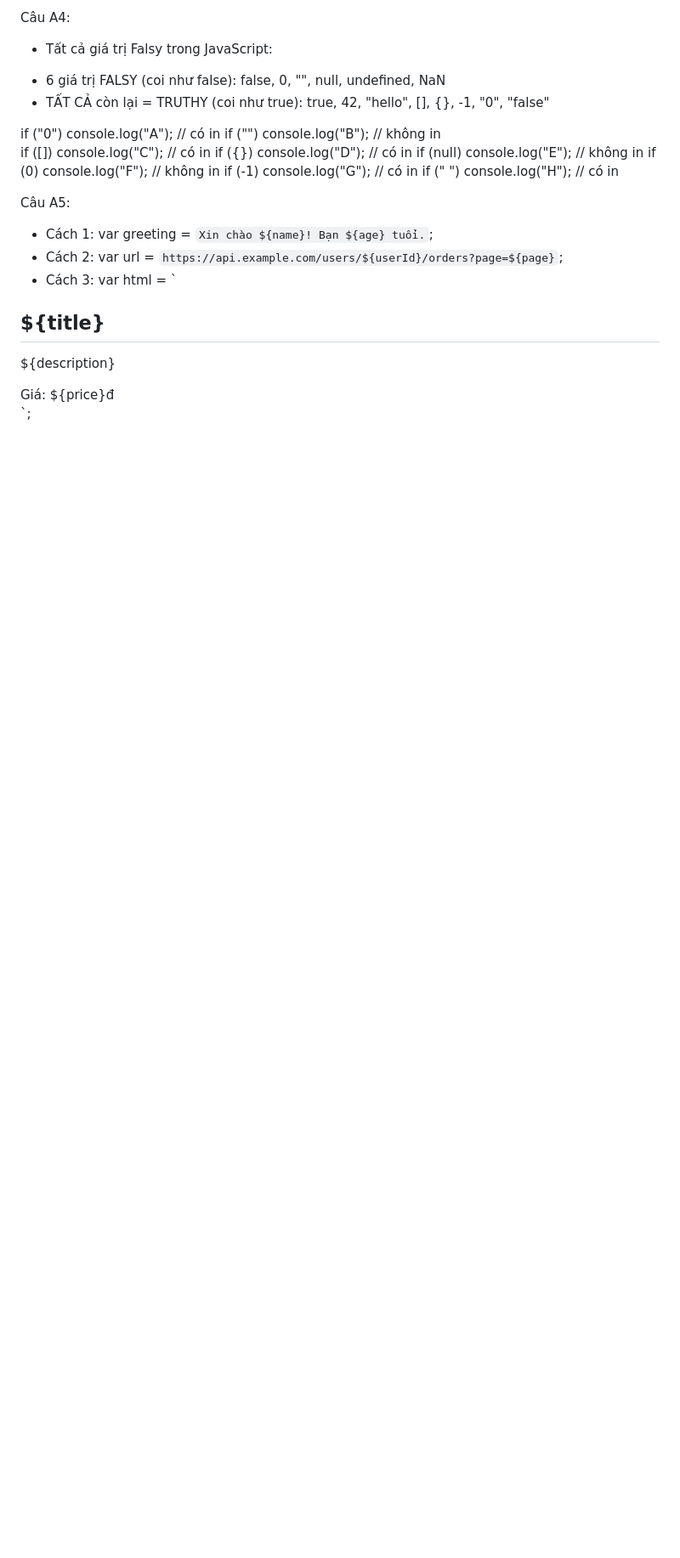
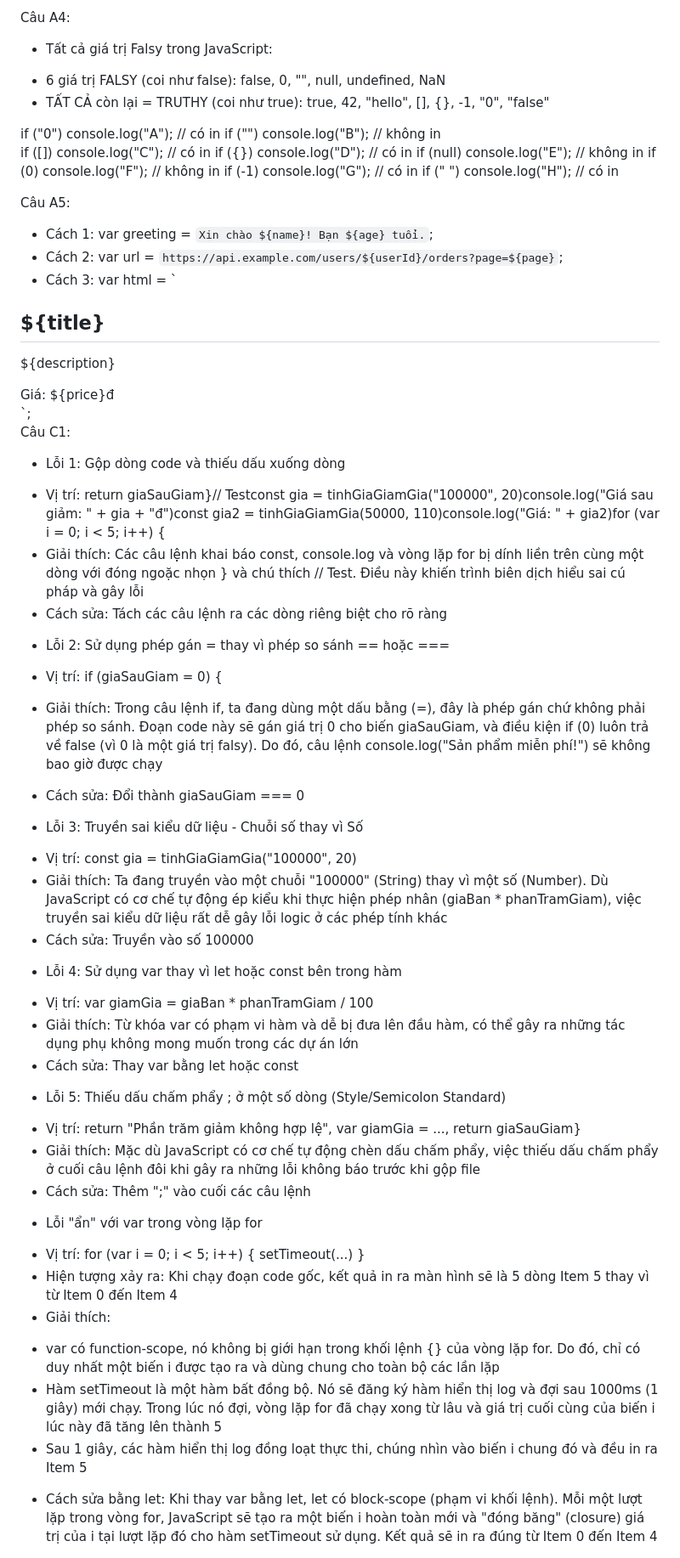
Before and after one commit to tung23062006-debug/CSE391_CaoThanhTung_2451160846, a Markdown page: PBT_07/answer.md, the part around the change. Shown at 85% size. Rendered like a GitHub page; blank space fills up the shorter version.

Commit message:
PBT_07: Update phần C ( bài C1 )

```diff
--- a/PBT_07/answer.md
+++ b/PBT_07/answer.md
@@ -97,3 +97,39 @@ var html = `
     <span>Giá: ${price}đ</span>
 </div>
 `;
+
+Câu C1:
+- Lỗi 1: Gộp dòng code và thiếu dấu xuống dòng
++ Vị trí: return giaSauGiam}// Testconst gia = tinhGiaGiamGia("100000", 20)console.log("Giá sau giảm: " + gia + "đ")const gia2 = tinhGiaGiamGia(50000, 110)console.log("Giá: " + gia2)for (var i = 0; i < 5; i++) {
++ Giải thích: Các câu lệnh khai báo const, console.log và vòng lặp for bị dính liền trên cùng một dòng với đóng ngoặc nhọn } và chú thích // Test. Điều này khiến trình biên dịch hiểu sai cú pháp và gây lỗi
++ Cách sửa: Tách các câu lệnh ra các dòng riêng biệt cho rõ ràng
+
+- Lỗi 2: Sử dụng phép gán = thay vì phép so sánh == hoặc ===
++ Vị trí: if (giaSauGiam = 0) {
++ Giải thích: Trong câu lệnh if, ta đang dùng một dấu bằng (=), đây là phép gán chứ không phải phép so sánh. Đoạn code này sẽ gán giá trị 0 cho biến giaSauGiam, và điều kiện if (0) luôn trả về false (vì 0 là một giá trị falsy). Do đó, câu lệnh console.log("Sản phẩm miễn phí!") sẽ không bao giờ được chạy
+
++ Cách sửa: Đổi thành giaSauGiam === 0
+
+- Lỗi 3: Truyền sai kiểu dữ liệu - Chuỗi số thay vì Số
++ Vị trí: const gia = tinhGiaGiamGia("100000", 20)
++ Giải thích: Ta đang truyền vào một chuỗi "100000" (String) thay vì một số (Number). Dù JavaScript có cơ chế tự động ép kiểu khi thực hiện phép nhân (giaBan * phanTramGiam), việc truyền sai kiểu dữ liệu rất dễ gây lỗi logic ở các phép tính khác
++ Cách sửa: Truyền vào số 100000
+
+- Lỗi 4: Sử dụng var thay vì let hoặc const bên trong hàm
++ Vị trí: var giamGia = giaBan * phanTramGiam / 100
++ Giải thích: Từ khóa var có phạm vi hàm và dễ bị đưa lên đầu hàm, có thể gây ra những tác dụng phụ không mong muốn trong các dự án lớn
++ Cách sửa: Thay var bằng let hoặc const
+
+- Lỗi 5: Thiếu dấu chấm phẩy ; ở một số dòng (Style/Semicolon Standard)
++ Vị trí: return "Phần trăm giảm không hợp lệ", var giamGia = ..., return giaSauGiam}
++ Giải thích: Mặc dù JavaScript có cơ chế tự động chèn dấu chấm phẩy, việc thiếu dấu chấm phẩy ở cuối câu lệnh đôi khi gây ra những lỗi không báo trước khi gộp file
++ Cách sửa: Thêm ";" vào cuối các câu lệnh
+
+- Lỗi "ẩn" với var trong vòng lặp for
++ Vị trí: for (var i = 0; i < 5; i++) { setTimeout(...) }
++ Hiện tượng xảy ra: Khi chạy đoạn code gốc, kết quả in ra màn hình sẽ là 5 dòng Item 5 thay vì từ Item 0 đến Item 4
++ Giải thích:
+* var có function-scope, nó không bị giới hạn trong khối lệnh {} của vòng lặp for. Do đó, chỉ có duy nhất một biến i được tạo ra và dùng chung cho toàn bộ các lần lặp
+* Hàm setTimeout là một hàm bất đồng bộ. Nó sẽ đăng ký hàm hiển thị log và đợi sau 1000ms (1 giây) mới chạy. Trong lúc nó đợi, vòng lặp for đã chạy xong từ lâu và giá trị cuối cùng của biến i lúc này đã tăng lên thành 5
+* Sau 1 giây, các hàm hiển thị log đồng loạt thực thi, chúng nhìn vào biến i chung đó và đều in ra Item 5
++ Cách sửa bằng let: Khi thay var bằng let, let có block-scope (phạm vi khối lệnh). Mỗi một lượt lặp trong vòng for, JavaScript sẽ tạo ra một biến i hoàn toàn mới và "đóng băng" (closure) giá trị của i tại lượt lặp đó cho hàm setTimeout sử dụng. Kết quả sẽ in ra đúng từ Item 0 đến Item 4
```
